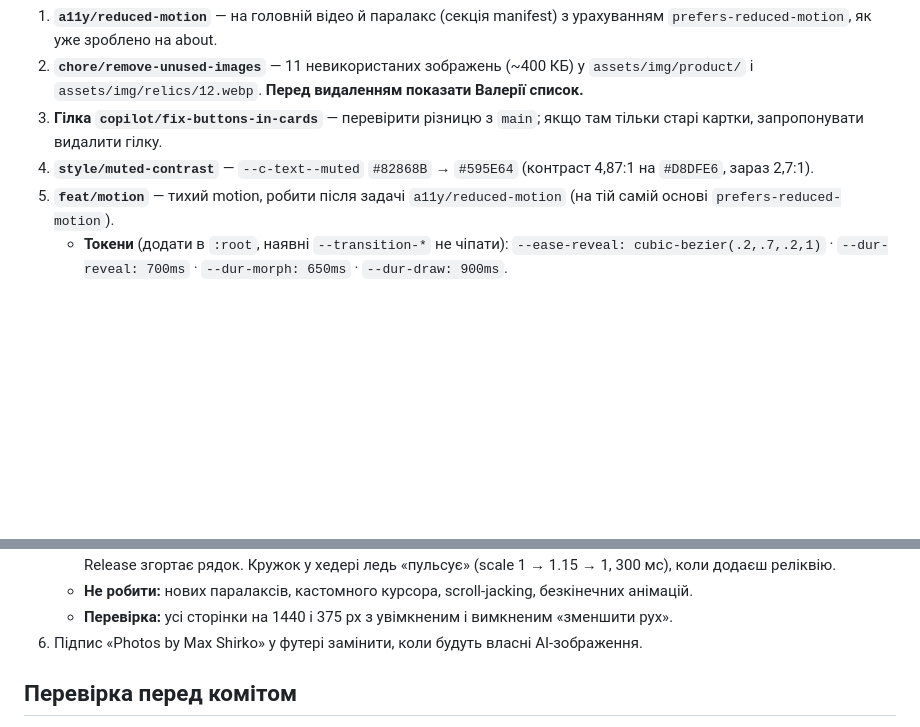
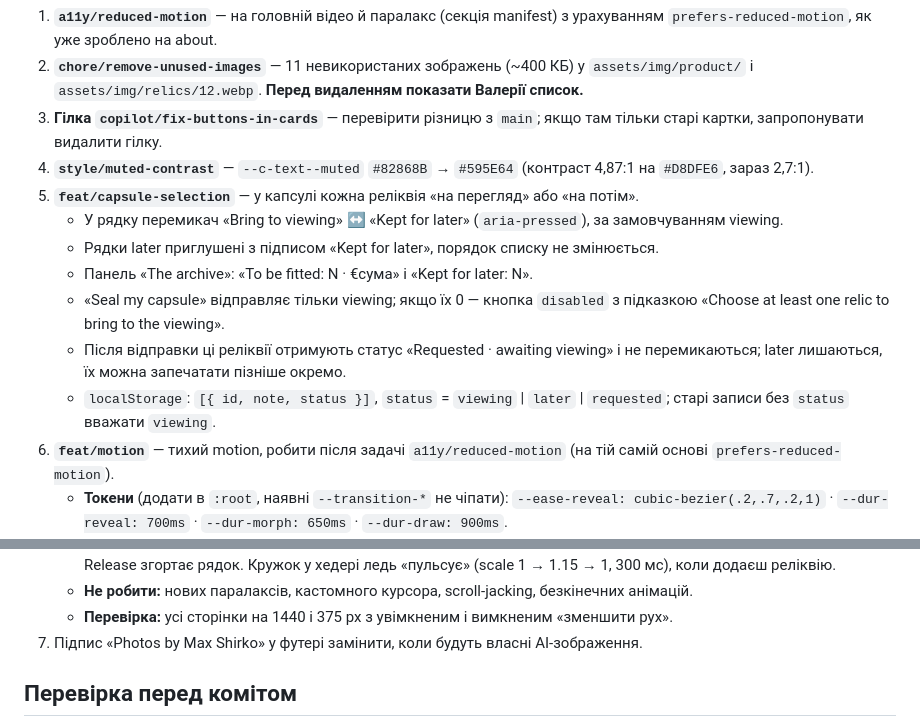
Before and after one commit to valeriapavlova/neon-relics, a Markdown page: CLAUDE.md, 2 parts joined by grey strips. Drawn GitHub-style; blank space fills up the shorter version.

Commit message:
docs: añadir la tarea feat/capsule-selection a CLAUDE.md
Co-Authored-By: Claude Opus 5.5 <noreply@anthropic.com>
Claude-Session: https://claude.ai/code/session_01DfzDpWgVtR6oAqCQGWmxWr

```diff
--- a/CLAUDE.md
+++ b/CLAUDE.md
@@ -60,7 +60,14 @@
 2. **`chore/remove-unused-images`** — 11 невикористаних зображень (~400 КБ) у `assets/img/product/` і `assets/img/relics/12.webp`. **Перед видаленням показати Валерії список.**
 3. **Гілка `copilot/fix-buttons-in-cards`** — перевірити різницю з `main`; якщо там тільки старі картки, запропонувати видалити гілку.
 4. **`style/muted-contrast`** — `--c-text--muted` `#82868B` → `#595E64` (контраст 4,87:1 на `#D8DFE6`, зараз 2,7:1).
-5. **`feat/motion`** — тихий motion, робити після задачі `a11y/reduced-motion` (на тій самій основі `prefers-reduced-motion`).
+5. **`feat/capsule-selection`** — у капсулі кожна реліквія «на перегляд» або «на потім».
+   - У рядку перемикач «Bring to viewing» ↔ «Kept for later» (`aria-pressed`), за замовчуванням viewing.
+   - Рядки later приглушені з підписом «Kept for later», порядок списку не змінюється.
+   - Панель «The archive»: «To be fitted: N · €сума» і «Kept for later: N».
+   - «Seal my capsule» відправляє тільки viewing; якщо їх 0 — кнопка `disabled` з підказкою «Choose at least one relic to bring to the viewing».
+   - Після відправки ці реліквії отримують статус «Requested · awaiting viewing» і не перемикаються; later лишаються, їх можна запечатати пізніше окремо.
+   - `localStorage`: `[{ id, note, status }]`, `status` = `viewing` | `later` | `requested`; старі записи без `status` вважати `viewing`.
+6. **`feat/motion`** — тихий motion, робити після задачі `a11y/reduced-motion` (на тій самій основі `prefers-reduced-motion`).
    - **Токени** (додати в `:root`, наявні `--transition-*` не чіпати):
      `--ease-reveal: cubic-bezier(.2,.7,.2,1)` · `--dur-reveal: 700ms` · `--dur-morph: 650ms` · `--dur-draw: 900ms`.
    - **Правила:** анімувати тільки `opacity` і `transform`; зсув 12–24 px; кожна анімація один раз (без повтору при скролі назад); на кожному hero рухається щось одне головне; без бібліотек; при `prefers-reduced-motion: reduce` усе видно одразу, без руху.
@@ -71,7 +78,7 @@
    - **Капсула:** рядки списку з'являються по черзі (80 мс), при ↑↓ рядки плавно міняються місцями (FLIP, 200 мс), Release згортає рядок. Кружок у хедері ледь «пульсує» (scale 1 → 1.15 → 1, 300 мс), коли додаєш реліквію.
    - **Не робити:** нових паралаксів, кастомного курсора, scroll-jacking, безкінечних анімацій.
    - **Перевірка:** усі сторінки на 1440 і 375 px з увімкненим і вимкненим «зменшити рух».
-6. Підпис «Photos by Max Shirko» у футері замінити, коли будуть власні AI-зображення.
+7. Підпис «Photos by Max Shirko» у футері замінити, коли будуть власні AI-зображення.
 
 ## Перевірка перед комітом
 Відкрити `index.html`, `about.html`, `product-card.html?look=...` для всіх образів і `capsule.html` на 1440 і 375 px. У консолі не має бути помилок, у Network не має бути 404.
```
